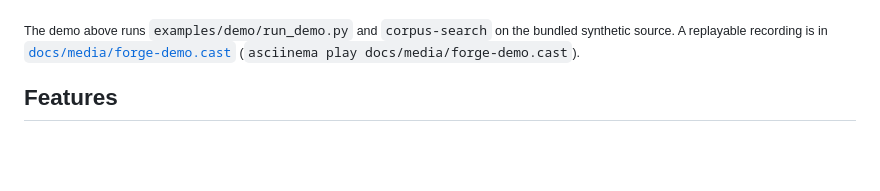
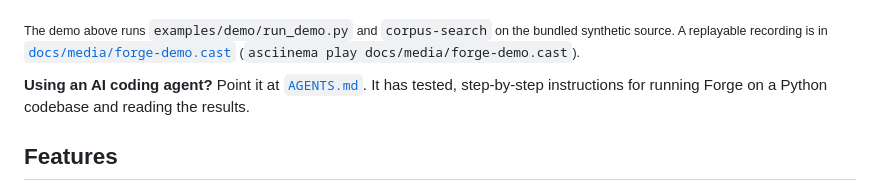
Before and after one commit to Geometricfinger/forge, a Markdown page: README.md, the part around the change. GitHub-like rendering; blank space fills up the shorter version.

```diff
--- a/README.md
+++ b/README.md
@@ -9,6 +9,8 @@ It never executes the code it inspects, makes no model calls, and needs no netwo
 ![Forge demo: scanning the synthetic demo source, running the bundled demo and searching for call sites](docs/media/forge-demo.gif)
 
 <sub>The demo above runs `examples/demo/run_demo.py` and `corpus-search` on the bundled synthetic source. A replayable recording is in [`docs/media/forge-demo.cast`](docs/media/forge-demo.cast) (`asciinema play docs/media/forge-demo.cast`).</sub>
+
+**Using an AI coding agent?** Point it at [`AGENTS.md`](AGENTS.md). It has tested, step-by-step instructions for running Forge on a Python codebase and reading the results.
 
 ## Features
 
```
Also changed, not shown: .github/copilot-instructions.md (added, +3 -0 lines), AGENTS.md (added, +240 -0 lines).
